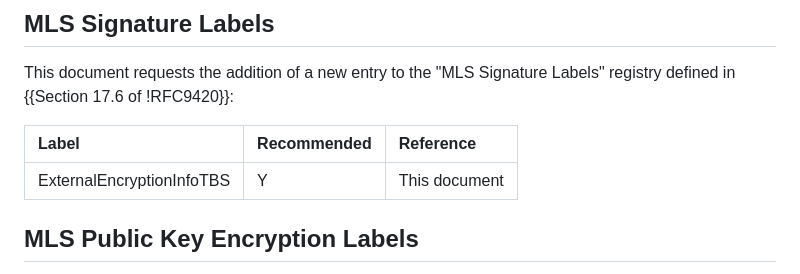
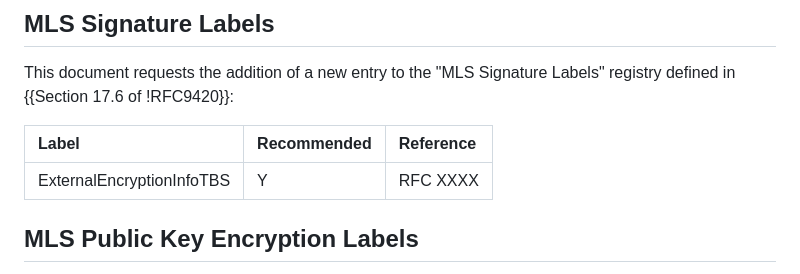
Before and after one commit to rohanmahy/mls-private-external, a Markdown page: draft-mahy-mls-private-external.md, the part around the change. Rendered like a GitHub page.

Commit message:
Update draft-mahy-mls-private-external.md
Co-authored-by: Rohan Mahy <rohan.mahy@gmail.com>

```diff
--- a/draft-mahy-mls-private-external.md
+++ b/draft-mahy-mls-private-external.md
@@ -253,7 +253,7 @@ This document requests the addition of a new entry to the "MLS Signature Labels"
 
 | Label                        | Recommended | Reference     |
 |:-----------------------------|:------------|:--------------|
-| ExternalEncryptionInfoTBS    | Y           | This document |
+| ExternalEncryptionInfoTBS    | Y           | RFC XXXX      |
 
 ## MLS Public Key Encryption Labels
 
```
